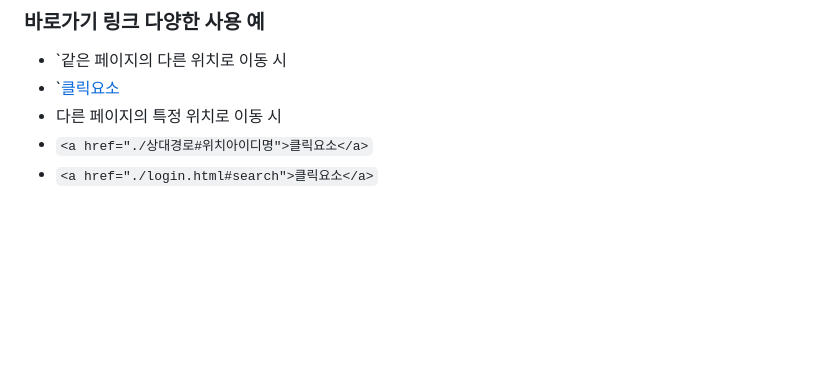
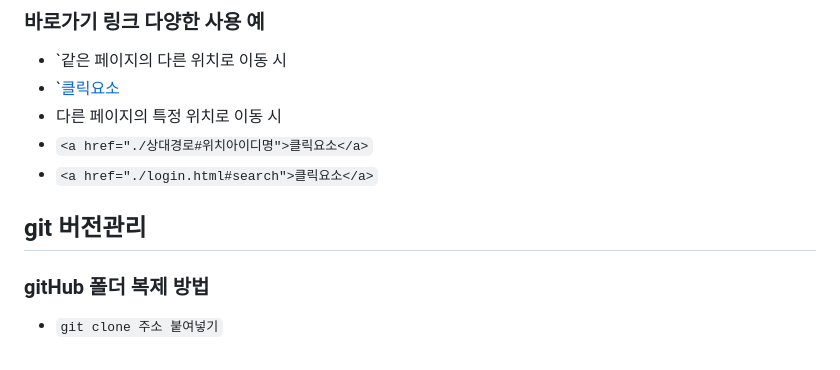
Before and after one commit to byeonsumin/html_TIL, a Markdown page: README.md, the part around the change. Drawn GitHub-style; blank space fills up the shorter version.

Commit message:
버전관리연습1

```diff
--- a/README.md
+++ b/README.md
@@ -84,3 +84,6 @@
 * 다른 페이지의 특정 위치로 이동 시
 * `<a href="./상대경로#위치아이디명">클릭요소</a>`
 * `<a href="./login.html#search">클릭요소</a>`
+## git 버전관리
+### gitHub 폴더 복제 방법
+* `git clone 주소 붙여넣기`
```
